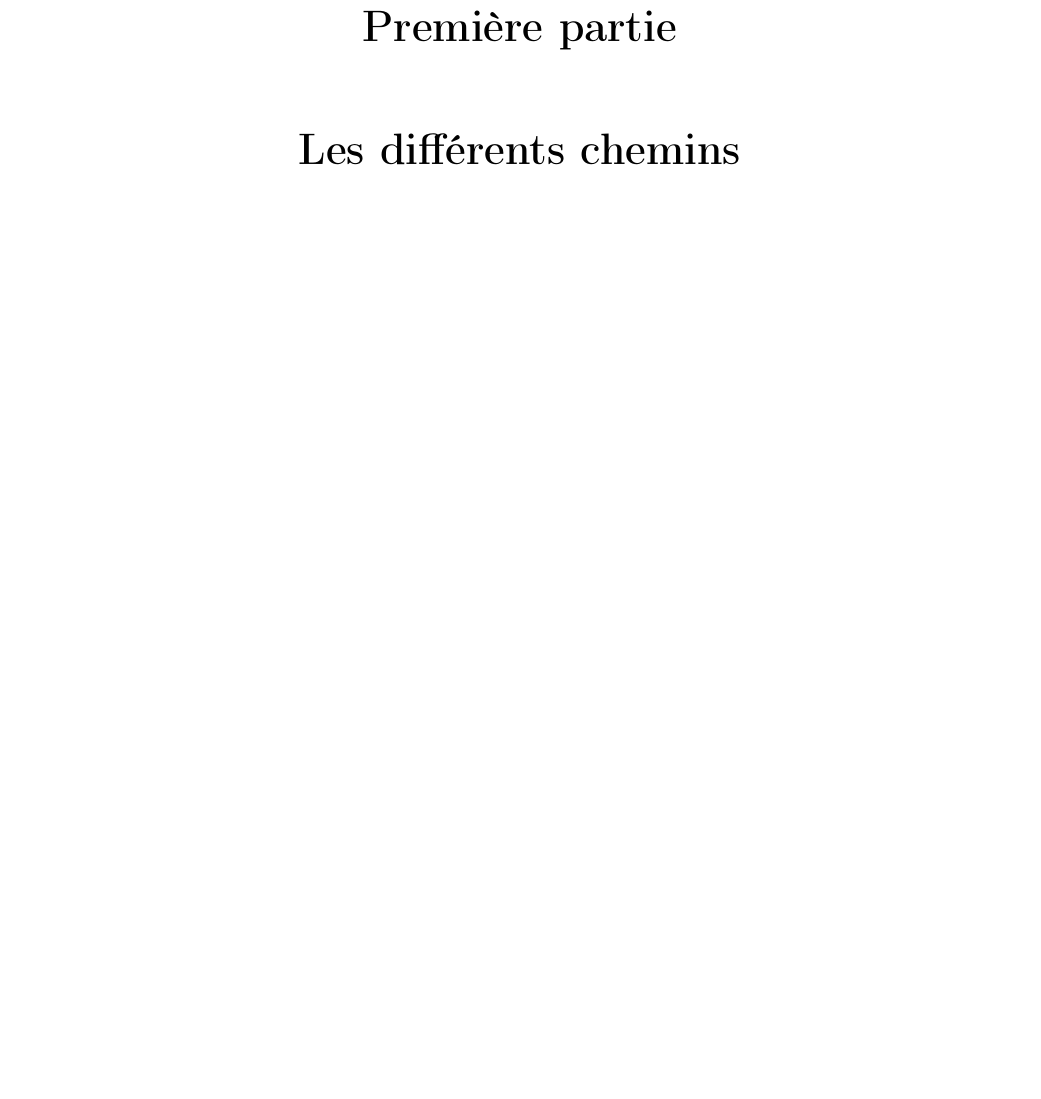
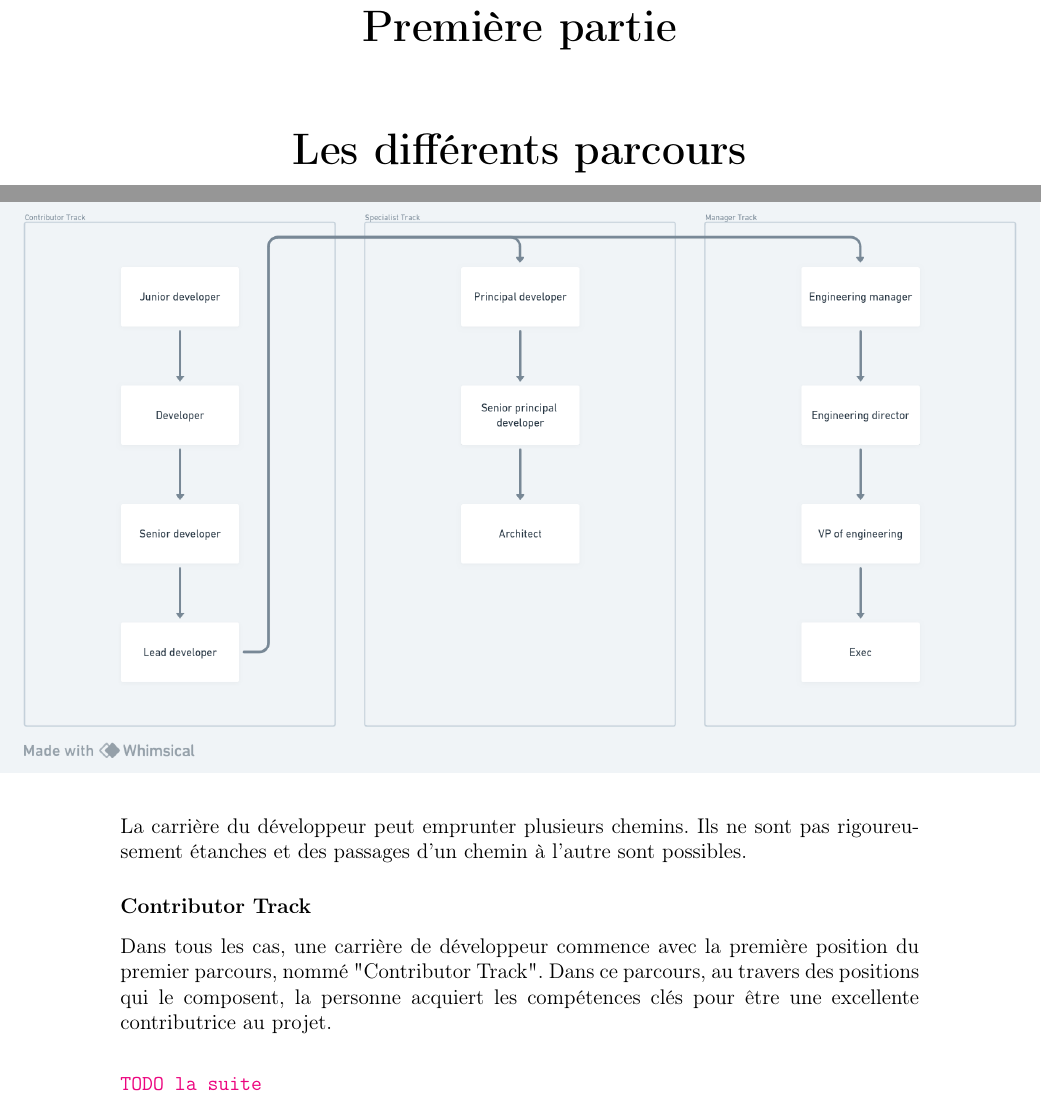
Before and after one commit to sebastiencarceles/developer-skills-framework, a LaTeX book (developer_skills_framework.tex): part of page 5 of 21 before the commit and two parts of pages 5 and 6 of 22 after it, the two joined at a grey line, cut so that both start at the same text, the shorter picture padded with empty space. Compiled offline with pdfLaTeX.

Commit message:
Tracks part 1

```diff
--- a/developer_skills_framework.tex
+++ b/developer_skills_framework.tex
@@ -147,7 +156,21 @@ Unsplash\footnote{\url{https://unsplash.com/fr/photos/groupe-de-personnes-utilis
 
 \mainmatter
 
-\part{Les différents chemins}
+\part{Les différents parcours}
+
+\fullwidthimage{images/tracks.png}
+
+La carrière du développeur peut emprunter plusieurs chemins.
+Ils ne sont pas rigoureusement étanches et des passages d'un chemin à l'autre sont possibles.
+
+\subsubsection*{Contributor Track}
+
+Dans tous les cas, une carrière de développeur commence avec la première position du premier parcours, nommé
+"Contributor Track".
+Dans ce parcours, au travers des positions qui le composent, la personne acquiert les compétences clés pour être une
+excellente contributrice au projet.
+
+\todo{la suite}
 
 \part{Contributor Track}
 
```
Also changed, not shown: developer_skills_framework.pdf, images/tracks.png (added), developer_skills_framework.tex (19 more changed lines).
